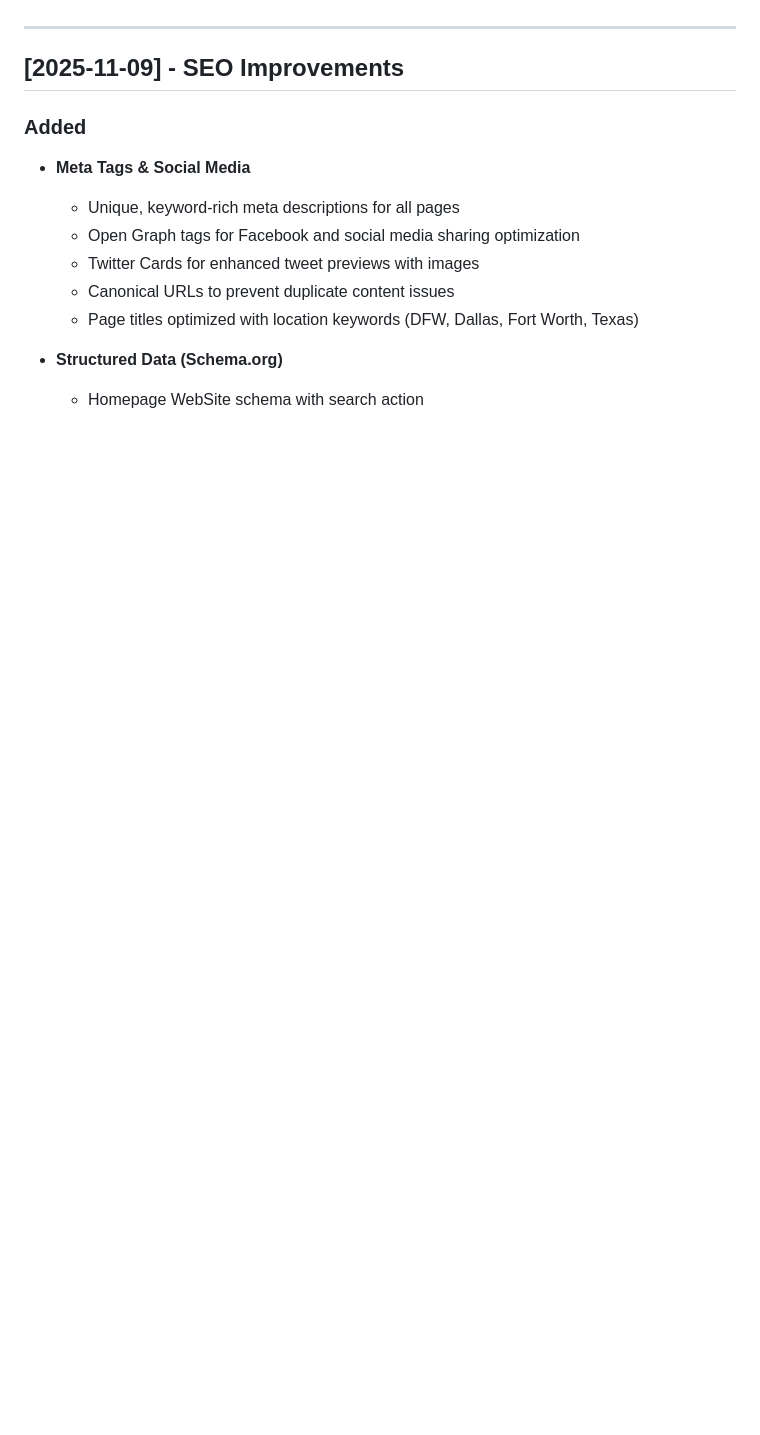
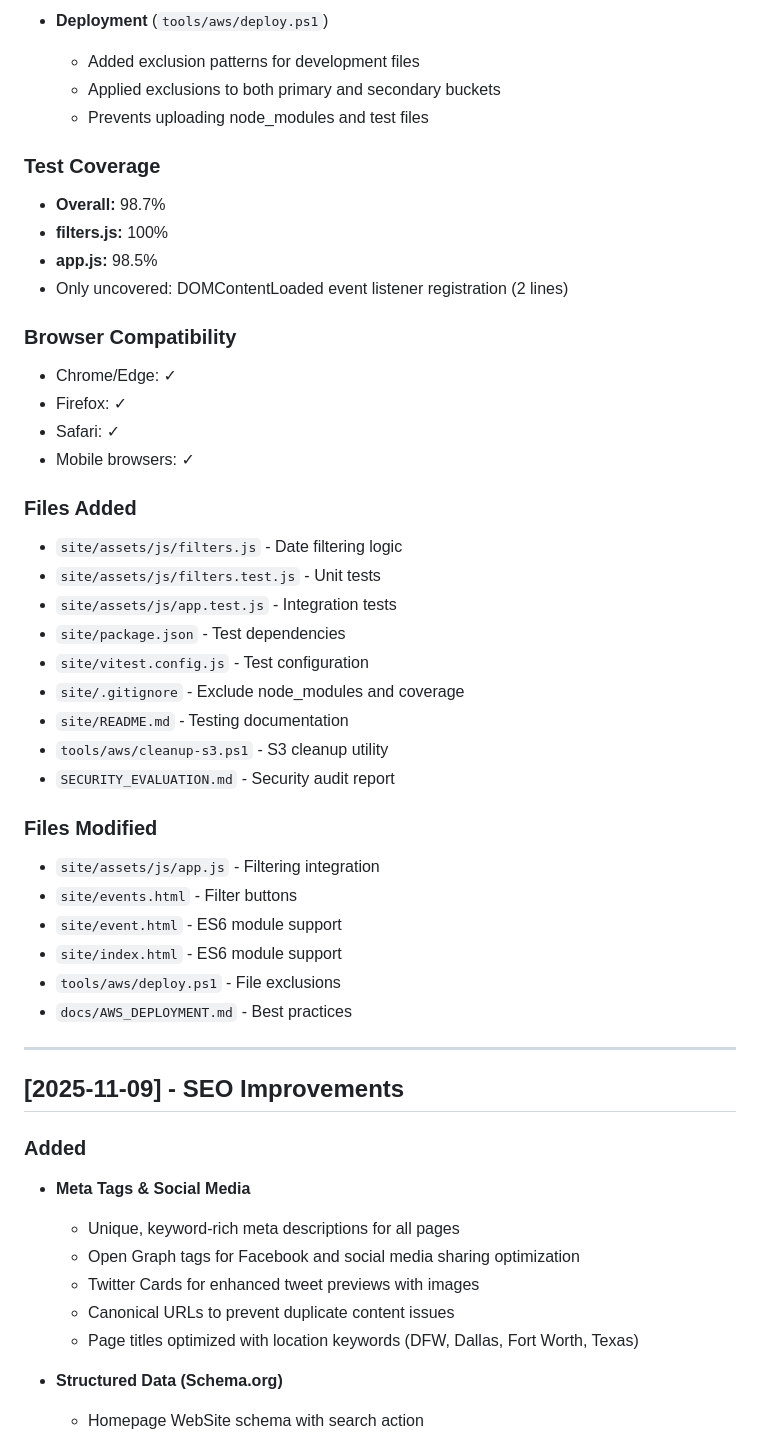
Before and after one commit to bigsapper/dfw-dragevents, a Markdown page: CHANGELOG.md, the part around the change printed below. GitHub-like rendering; blank space fills up the shorter version.

```diff
--- a/CHANGELOG.md
+++ b/CHANGELOG.md
@@ -6,3 +59,38 @@ The format is based on [Keep a Changelog](https://keepachangelog.com/en/1.0.0/).
+- **Deployment** (`tools/aws/deploy.ps1`)
+  - Added exclusion patterns for development files
+  - Applied exclusions to both primary and secondary buckets
+  - Prevents uploading node_modules and test files
+
+### Test Coverage
+- **Overall:** 98.7%
+- **filters.js:** 100%
+- **app.js:** 98.5%
+- Only uncovered: DOMContentLoaded event listener registration (2 lines)
+
+### Browser Compatibility
+- Chrome/Edge: ✓
+- Firefox: ✓
+- Safari: ✓
+- Mobile browsers: ✓
+
+### Files Added
+- `site/assets/js/filters.js` - Date filtering logic
+- `site/assets/js/filters.test.js` - Unit tests
+- `site/assets/js/app.test.js` - Integration tests
+- `site/package.json` - Test dependencies
+- `site/vitest.config.js` - Test configuration
+- `site/.gitignore` - Exclude node_modules and coverage
+- `site/README.md` - Testing documentation
+- `tools/aws/cleanup-s3.ps1` - S3 cleanup utility
+- `SECURITY_EVALUATION.md` - Security audit report
+
+### Files Modified
+- `site/assets/js/app.js` - Filtering integration
+- `site/events.html` - Filter buttons
+- `site/event.html` - ES6 module support
+- `site/index.html` - ES6 module support
+- `tools/aws/deploy.ps1` - File exclusions
+- `docs/AWS_DEPLOYMENT.md` - Best practices
 
 ---
 
```
Also changed, not shown: other parts of CHANGELOG.md (+53 -0 lines).
